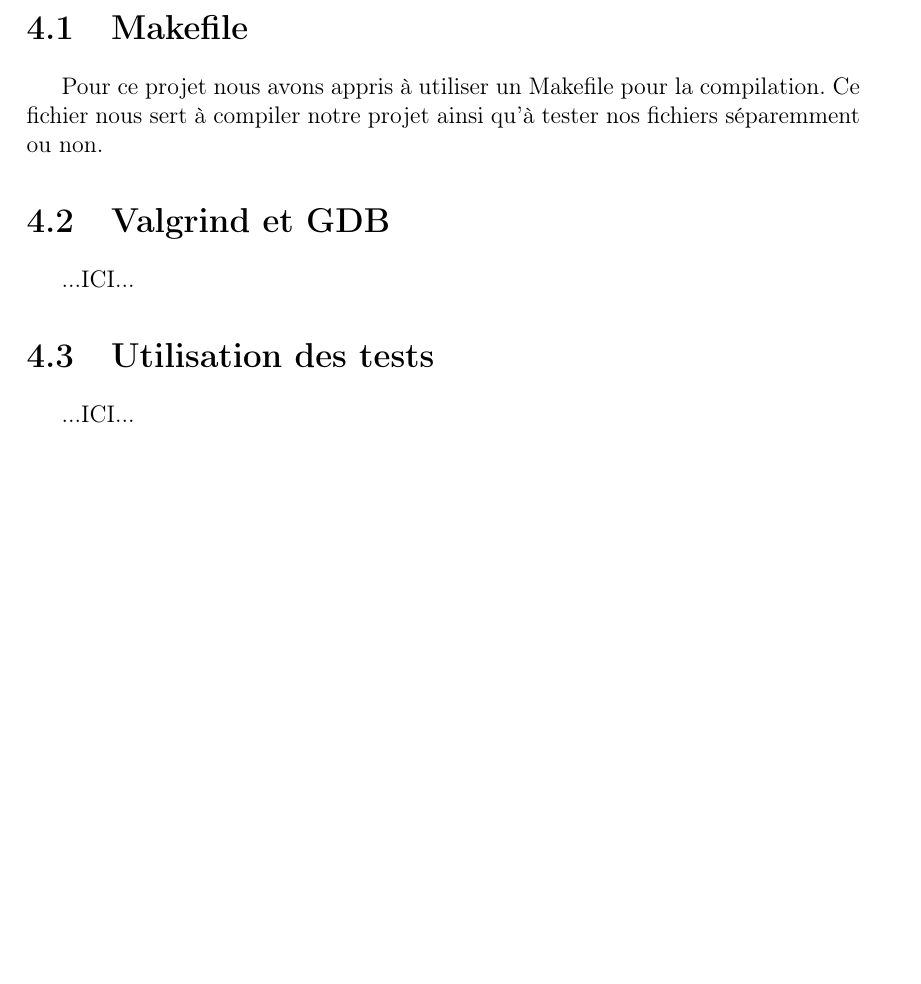
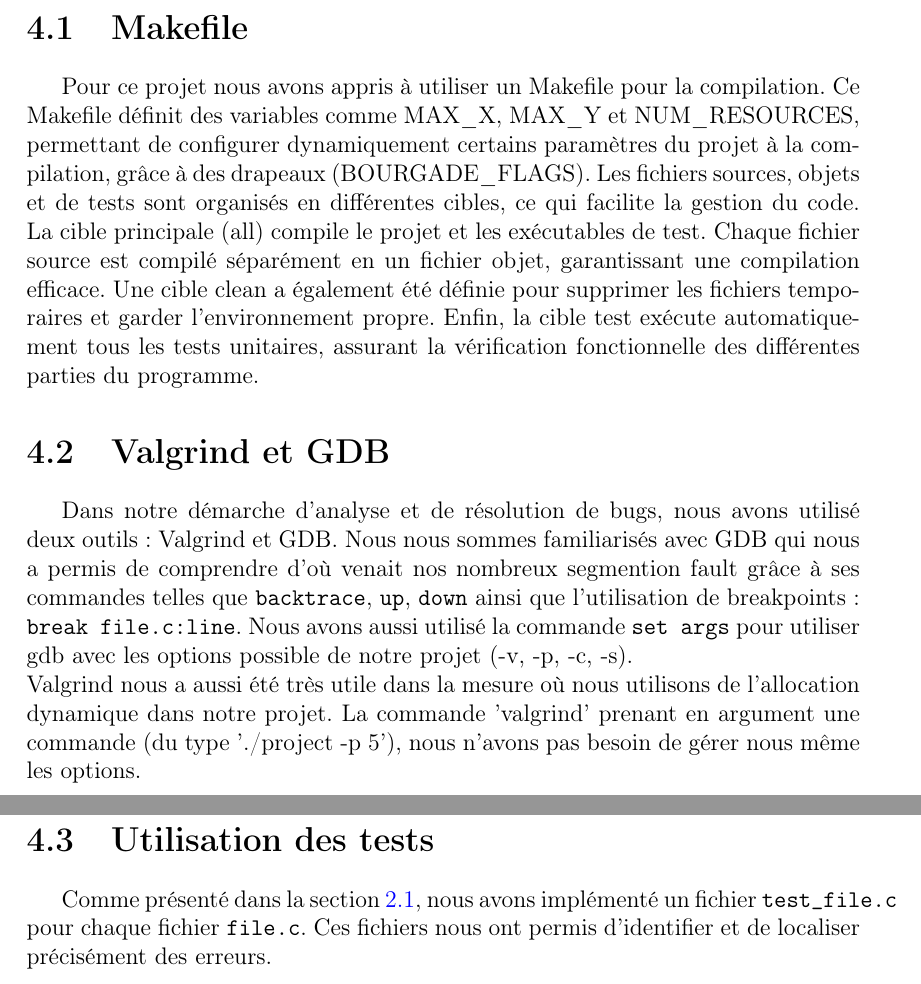
Before and after one commit to smabkhout/bourgade, a LaTeX document (rapport/rapport.tex): part of page 23 of 25 before the commit and two parts of pages 23 and 24 of 26 after it, the two joined at a grey line, cut so that both start at the same text, the shorter picture padded with empty space. Compiled offline with pdfLaTeX.

Commit message:
gdb ,valgrind

```diff
--- a/rapport/rapport.tex
+++ b/rapport/rapport.tex
@@ -673,12 +673,14 @@ Ces éléments démontrent que l'algorithme est correct pour toutes les configur
 
 \chapter{Outils de travail}
 \section{Makefile}
-Pour ce projet nous avons appris à utiliser un Makefile pour la compilation. Ce fichier nous sert à compiler notre projet ainsi qu'à tester nos fichiers séparemment ou non.
+Pour ce projet nous avons appris à utiliser un Makefile pour la compilation. Ce Makefile définit des variables comme MAX\_X, MAX\_Y et NUM\_RESOURCES, permettant de configurer dynamiquement certains paramètres du projet à la compilation, grâce à des drapeaux (BOURGADE\_FLAGS). Les fichiers sources, objets et de tests sont organisés en différentes cibles, ce qui facilite la gestion du code. La cible principale (all) compile le projet et les exécutables de test. Chaque fichier source est compilé séparément en un fichier objet, garantissant une compilation efficace. Une cible clean a également été définie pour supprimer les fichiers temporaires et garder l'environnement propre. Enfin, la cible test exécute automatiquement tous les tests unitaires, assurant la vérification fonctionnelle des différentes parties du programme.
+
 \section{Valgrind et GDB}
-...ICI...
-
+Dans notre démarche d'analyse et de résolution de bugs, nous avons utilisé deux outils : Valgrind et GDB.
+Nous nous sommes familiarisés avec GDB qui nous a permis de comprendre d'où venait nos nombreux segmention fault grâce à ses commandes telles que \texttt{backtrace}, \texttt{up}, \texttt{down} ainsi que l'utilisation de breakpoints : \texttt{break file.c:line}. Nous avons aussi utilisé la commande \texttt{set args} pour utiliser gdb avec les options possible de notre projet (-v, -p, -c, -s).\\
+Valgrind nous a aussi été très utile dans la mesure où nous utilisons de l'allocation dynamique dans notre projet. La commande 'valgrind' prenant en argument une commande (du type './project -p 5'), nous n'avons pas besoin de gérer nous même les options.
 \section{Utilisation des tests}
-...ICI...
+Comme présenté dans la section \ref{organisation}, nous avons implémenté un fichier \texttt{test\_file.c} pour chaque fichier \texttt{file.c}. Ces fichiers nous ont permis d'identifier et de localiser précisément des erreurs.
 
 \chapter{Difficultés rencontrées et solutions}
 \section{Les erreurs de segmentation}
```
Also changed, not shown: rapport/rapport.tex (2 more changed lines).
